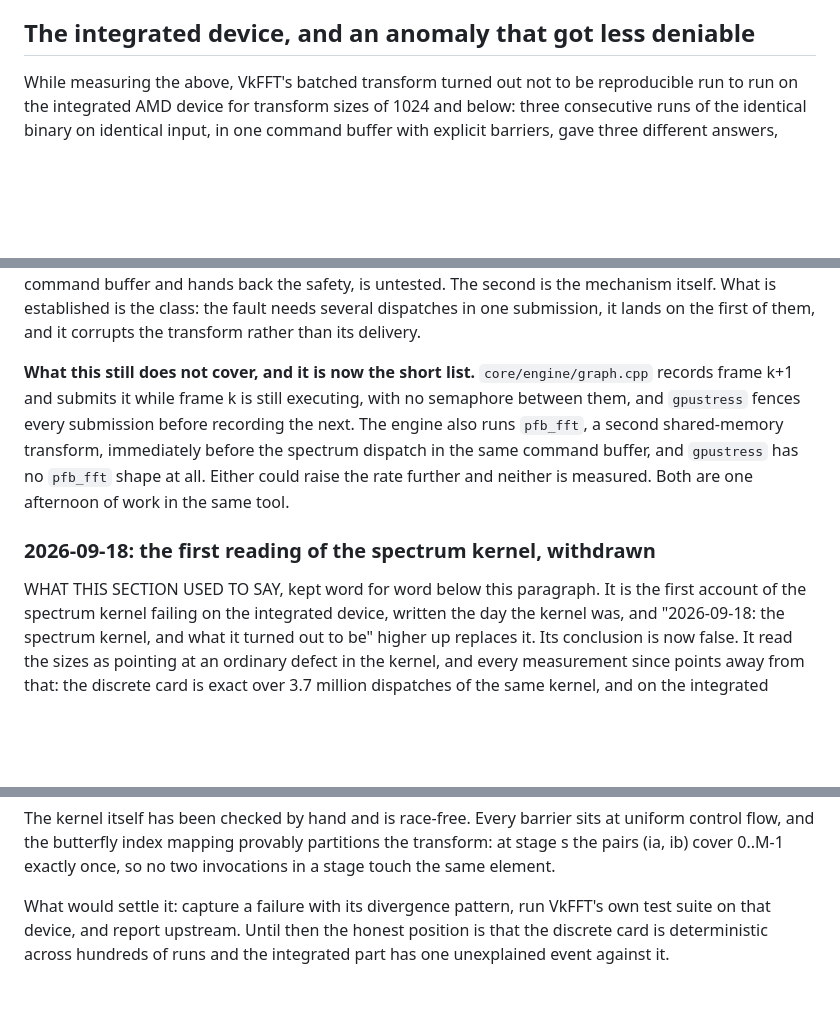
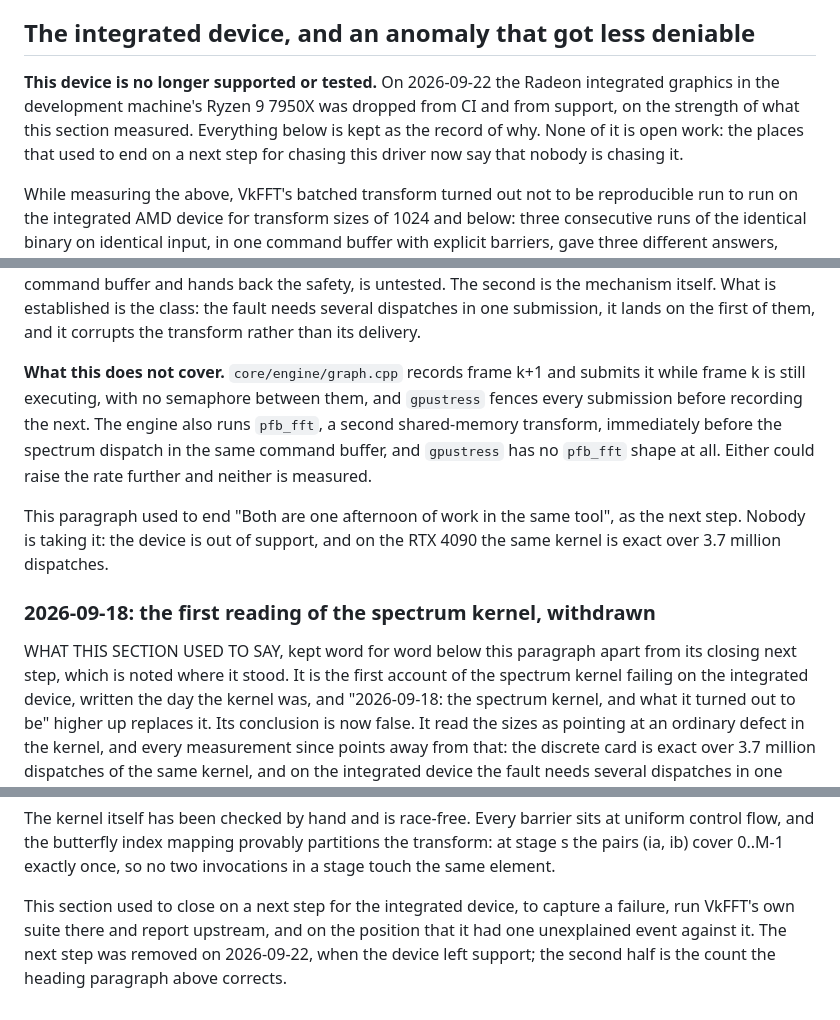
Before and after one commit to Locke-Werks/Revenant, a Markdown page: docs/fft.md, 3 parts joined by grey strips. GitHub-like rendering; blank space fills up the shorter version.

Commit message:
Mark the integrated device's FFT history as a closed record
docs/fft.md keeps every measurement of the integrated Radeon's spectrum fault, and now says at the top of that section that the device is out of support. The two places that ended on work for chasing the driver, the gpustress short list and the withdrawn first reading's report-upstream step, say that nobody is taking it.

```diff
--- a/docs/fft.md
+++ b/docs/fft.md
@@ -154,6 +154,13 @@ it would then be taken with an explicitly documented tolerance and a note
 saying which block gave up bit-exactness and why.
 
 ## The integrated device, and an anomaly that got less deniable
+
+**This device is no longer supported or tested.** On 2026-09-22 the Radeon
+integrated graphics in the development machine's Ryzen 9 7950X was dropped
+from CI and from support, on the strength of what this section measured.
+Everything below is kept as the record of why. None of it is open work: the
+places that used to end on a next step for chasing this driver now say that
+nobody is chasing it.
 
 While measuring the above, VkFFT's batched transform turned out not to be
 reproducible run to run on the integrated AMD device for transform sizes of
@@ -580,18 +587,21 @@ safety, is untested. The second is the mechanism itself. What is established
 is the class: the fault needs several dispatches in one submission, it lands
 on the first of them, and it corrupts the transform rather than its delivery.
 
-**What this still does not cover, and it is now the short list.**
-`core/engine/graph.cpp` records frame k+1 and submits it while frame k is
-still executing, with no semaphore between them, and `gpustress` fences every
-submission before recording the next. The engine also runs `pfb_fft`, a
-second shared-memory transform, immediately before the spectrum dispatch in
-the same command buffer, and `gpustress` has no `pfb_fft` shape at all.
-Either could raise the rate further and neither is measured. Both are one
-afternoon of work in the same tool.
+**What this does not cover.** `core/engine/graph.cpp` records frame k+1 and
+submits it while frame k is still executing, with no semaphore between them,
+and `gpustress` fences every submission before recording the next. The engine
+also runs `pfb_fft`, a second shared-memory transform, immediately before the
+spectrum dispatch in the same command buffer, and `gpustress` has no `pfb_fft`
+shape at all. Either could raise the rate further and neither is measured.
+
+This paragraph used to end "Both are one afternoon of work in the same tool",
+as the next step. Nobody is taking it: the device is out of support, and on the
+RTX 4090 the same kernel is exact over 3.7 million dispatches.
 
 ### 2026-09-18: the first reading of the spectrum kernel, withdrawn
 
-WHAT THIS SECTION USED TO SAY, kept word for word below this paragraph. It is
+WHAT THIS SECTION USED TO SAY, kept word for word below this paragraph apart
+from its closing next step, which is noted where it stood. It is
 the first account of the spectrum kernel failing on the integrated device,
 written the day the kernel was, and "2026-09-18: the spectrum kernel, and what
 it turned out to be" higher up replaces it. Its conclusion is now false. It
@@ -643,7 +653,8 @@ at uniform control flow, and the butterfly index mapping provably partitions
 the transform: at stage s the pairs (ia, ib) cover 0..M-1 exactly once, so no
 two invocations in a stage touch the same element.
 
-What would settle it: capture a failure with its divergence pattern, run
-VkFFT's own test suite on that device, and report upstream. Until then the
-honest position is that the discrete card is deterministic across hundreds of
-runs and the integrated part has one unexplained event against it.
+This section used to close on a next step for the integrated device, to
+capture a failure, run VkFFT's own suite there and report upstream, and on the
+position that it had one unexplained event against it. The next step was
+removed on 2026-09-22, when the device left support; the second half is the
+count the heading paragraph above corrects.
```
